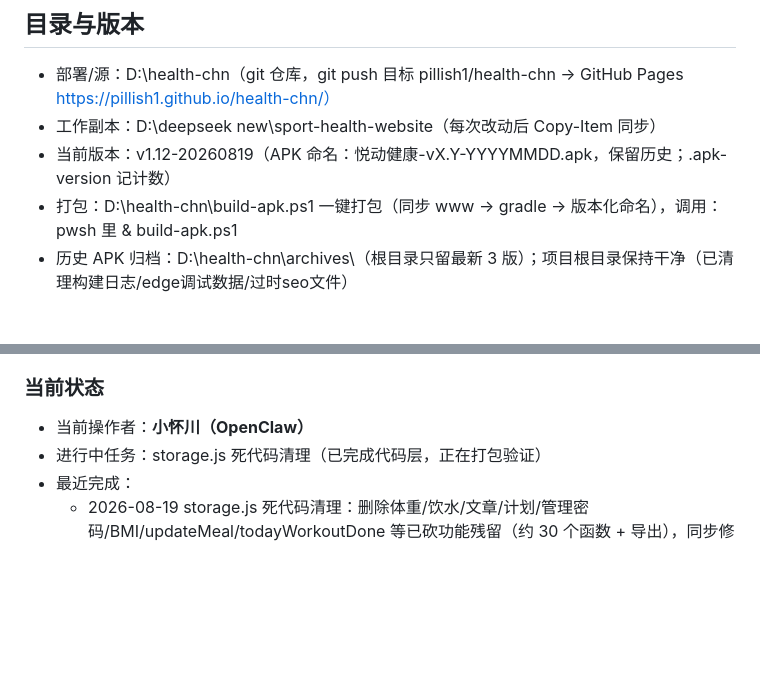
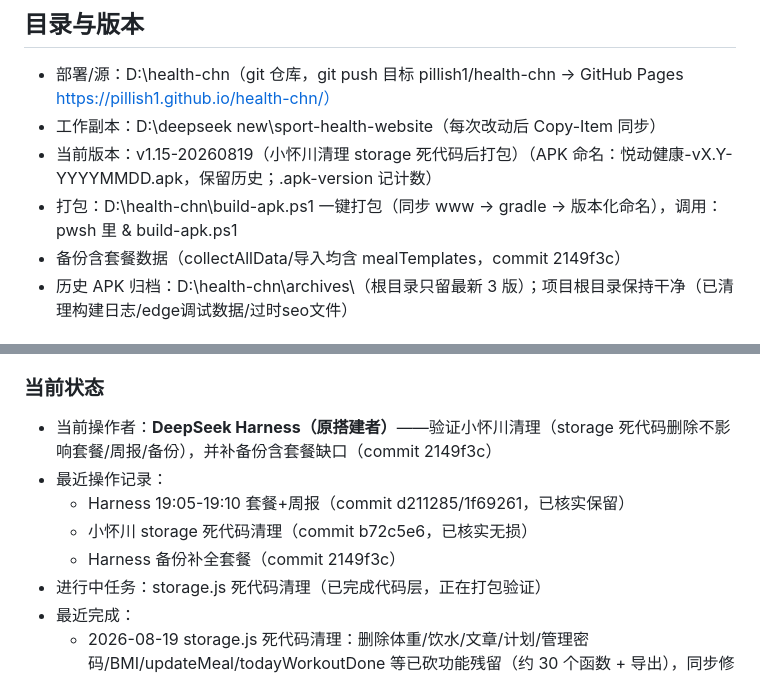
Before and after one commit to pillish1/health-chn, a Markdown page: PROJECT_STATE.md, 2 parts joined by grey strips. Drawn GitHub-style; blank space fills up the shorter version.

Commit message:
chore: 状态登记-版本v1.15, 备份含套餐, 协作记录

```diff
--- a/PROJECT_STATE.md
+++ b/PROJECT_STATE.md
@@ -10,8 +10,9 @@
 ## 目录与版本
 - 部署/源：D:\health-chn（git 仓库，git push 目标 pillish1/health-chn → GitHub Pages https://pillish1.github.io/health-chn/）
 - 工作副本：D:\deepseek new\sport-health-website（每次改动后 Copy-Item 同步）
-- 当前版本：v1.12-20260819（APK 命名：悦动健康-vX.Y-YYYYMMDD.apk，保留历史；.apk-version 记计数）
+- 当前版本：v1.15-20260819（小怀川清理 storage 死代码后打包）（APK 命名：悦动健康-vX.Y-YYYYMMDD.apk，保留历史；.apk-version 记计数）
 - 打包：D:\health-chn\build-apk.ps1 一键打包（同步 www → gradle → 版本化命名），调用：pwsh 里 & build-apk.ps1
+- 备份含套餐数据（collectAllData/导入均含 mealTemplates，commit 2149f3c）
 - 历史 APK 归档：D:\health-chn\archives\（根目录只留最新 3 版）；项目根目录保持干净（已清理构建日志/edge调试数据/过时seo文件）
 
 ## 页面结构（8 页）
@@ -71,7 +72,11 @@
 5. **不主动抢活**：对方登记在案的任务，另一方不碰；有不同意见写进「当前状态」区留给用户决定。
 
 ### 当前状态
-- 当前操作者：**小怀川（OpenClaw）**
+- 当前操作者：**DeepSeek Harness（原搭建者）**——验证小怀川清理（storage 死代码删除不影响套餐/周报/备份），并补备份含套餐缺口（commit 2149f3c）
+- 最近操作记录：
+  - Harness 19:05-19:10 套餐+周报（commit d211285/1f69261，已核实保留）
+  - 小怀川 storage 死代码清理（commit b72c5e6，已核实无损）
+  - Harness 备份补全套餐（commit 2149f3c）
 - 进行中任务：storage.js 死代码清理（已完成代码层，正在打包验证）
 - 最近完成：
   - 2026-08-19 storage.js 死代码清理：删除体重/饮水/文章/计划/管理密码/BMI/updateMeal/todayWorkoutDone 等已砍功能残留（约 30 个函数 + 导出），同步修正 collectAllData 与 profile.js 导入备份；jsdom 冒烟+完整测试全绿
```
